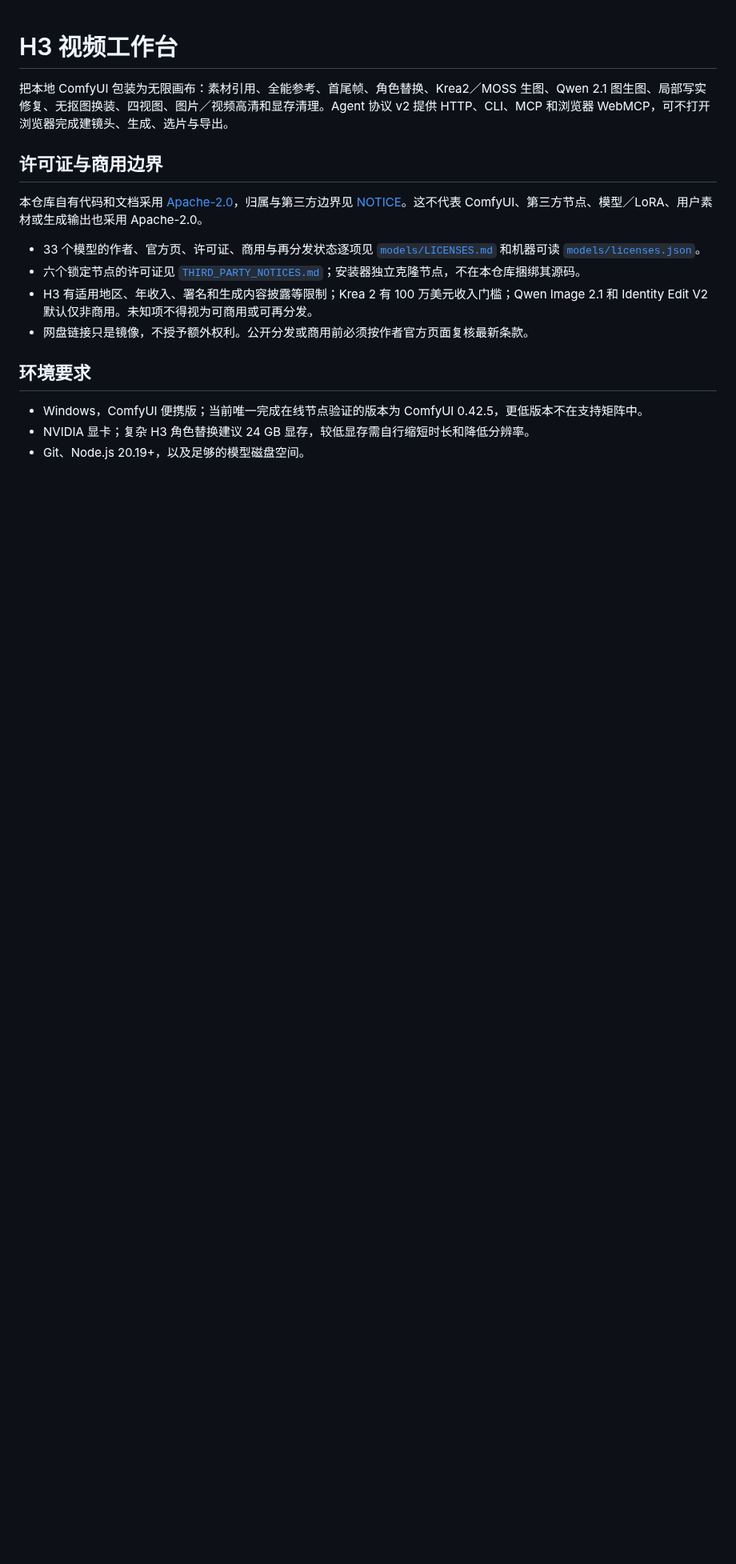
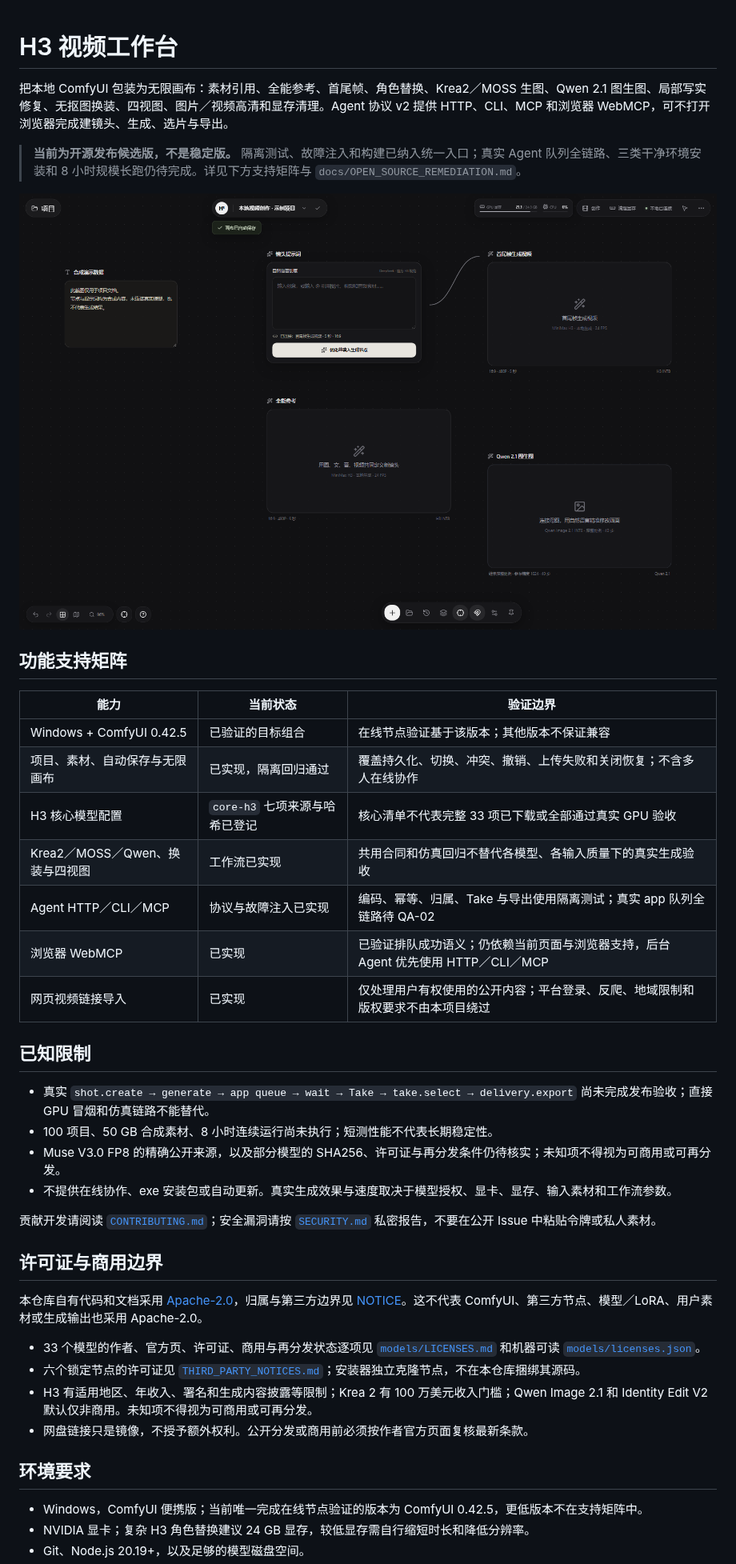
Before and after one commit to YYU666/comfyui-infinite-canvas, a Markdown page: README.md, the part around the change. Shown at 80% size. Rendered like a GitHub page; pictures changed too: docs/images/workbench-overview.png (added); blank space fills up the shorter version.

Commit message:
Add contributor and security documentation

```diff
--- a/README.md
+++ b/README.md
@@ -1,6 +1,31 @@
 # H3 视频工作台
 
 把本地 ComfyUI 包装为无限画布：素材引用、全能参考、首尾帧、角色替换、Krea2／MOSS 生图、Qwen 2.1 图生图、局部写实修复、无抠图换装、四视图、图片／视频高清和显存清理。Agent 协议 v2 提供 HTTP、CLI、MCP 和浏览器 WebMCP，可不打开浏览器完成建镜头、生成、选片与导出。
+
+> **当前为开源发布候选版，不是稳定版。** 隔离测试、故障注入和构建已纳入统一入口；真实 Agent 队列全链路、三类干净环境安装和 8 小时规模长跑仍待完成。详见下方支持矩阵与 `docs/OPEN_SOURCE_REMEDIATION.md`。
+
+![H3 视频工作台的无限画布，图中仅含合成演示节点](docs/images/workbench-overview.png)
+
+## 功能支持矩阵
+
+| 能力 | 当前状态 | 验证边界 |
+|---|---|---|
+| Windows + ComfyUI 0.42.5 | 已验证的目标组合 | 在线节点验证基于该版本；其他版本不保证兼容 |
+| 项目、素材、自动保存与无限画布 | 已实现，隔离回归通过 | 覆盖持久化、切换、冲突、撤销、上传失败和关闭恢复；不含多人在线协作 |
+| H3 核心模型配置 | `core-h3` 七项来源与哈希已登记 | 核心清单不代表完整 33 项已下载或全部通过真实 GPU 验收 |
+| Krea2／MOSS／Qwen、换装与四视图 | 工作流已实现 | 共用合同和仿真回归不替代各模型、各输入质量下的真实生成验收 |
+| Agent HTTP／CLI／MCP | 协议与故障注入已实现 | 编码、幂等、归属、Take 与导出使用隔离测试；真实 app 队列全链路待 QA-02 |
+| 浏览器 WebMCP | 已实现 | 已验证排队成功语义；仍依赖当前页面与浏览器支持，后台 Agent 优先使用 HTTP／CLI／MCP |
+| 网页视频链接导入 | 已实现 | 仅处理用户有权使用的公开内容；平台登录、反爬、地域限制和版权要求不由本项目绕过 |
+
+## 已知限制
+
+- 真实 `shot.create → generate → app queue → wait → Take → take.select → delivery.export` 尚未完成发布验收；直接 GPU 冒烟和仿真链路不能替代。
+- 100 项目、50 GB 合成素材、8 小时连续运行尚未执行；短测性能不代表长期稳定性。
+- Muse V3.0 FP8 的精确公开来源，以及部分模型的 SHA256、许可证与再分发条件仍待核实；未知项不得视为可商用或可再分发。
+- 不提供在线协作、exe 安装包或自动更新。真实生成效果与速度取决于模型授权、显卡、显存、输入素材和工作流参数。
+
+贡献开发请阅读 [`CONTRIBUTING.md`](CONTRIBUTING.md)；安全漏洞请按 [`SECURITY.md`](SECURITY.md) 私密报告，不要在公开 Issue 中粘贴令牌或私人素材。
 
 ## 许可证与商用边界
 
```
Also changed, not shown: .github/pull_request_template.md (added, +27 -0 lines), CONTRIBUTING.md (added, +58 -0 lines), SECURITY.md (added, +27 -0 lines), docs/OPEN_SOURCE_REMEDIATION.md (+2 -1 lines), 4 other files.
